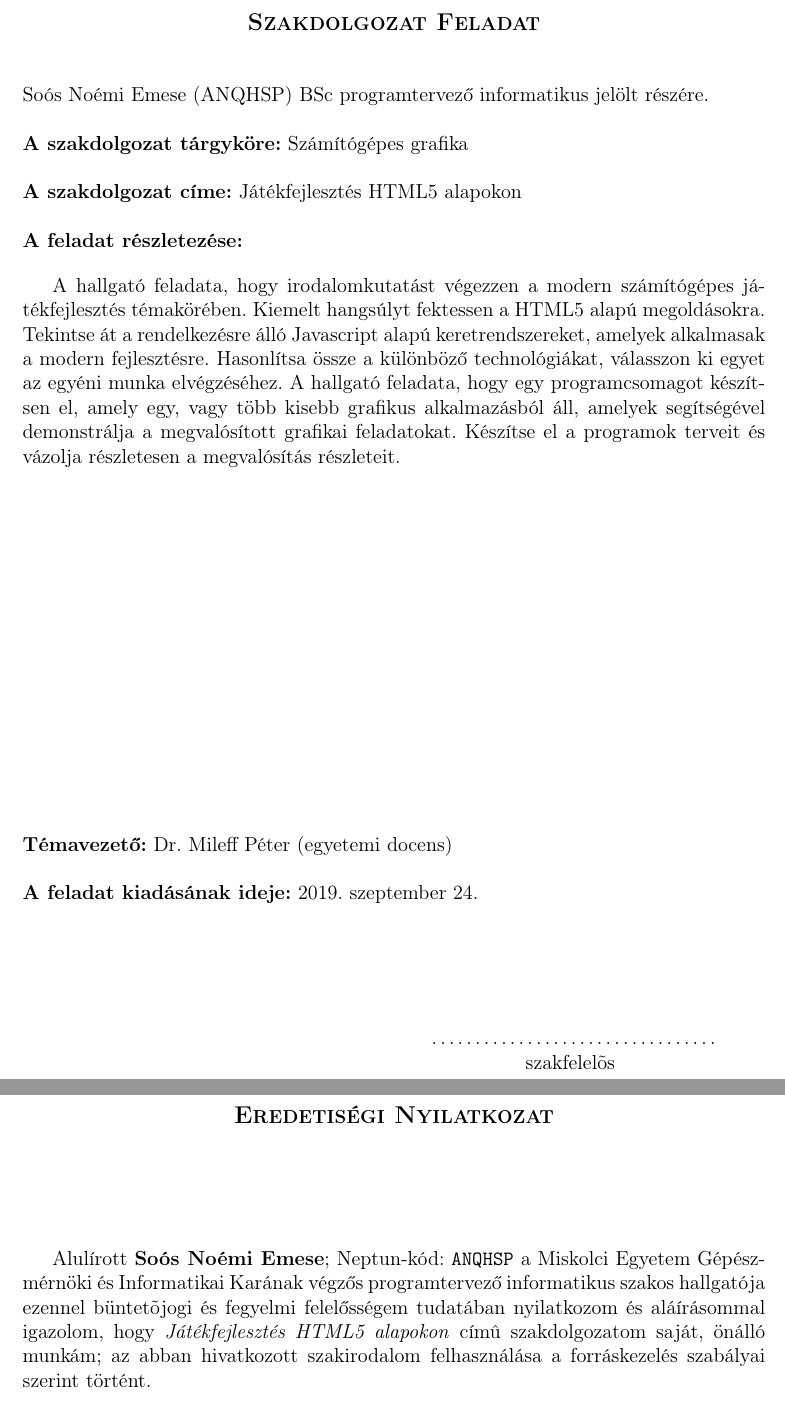
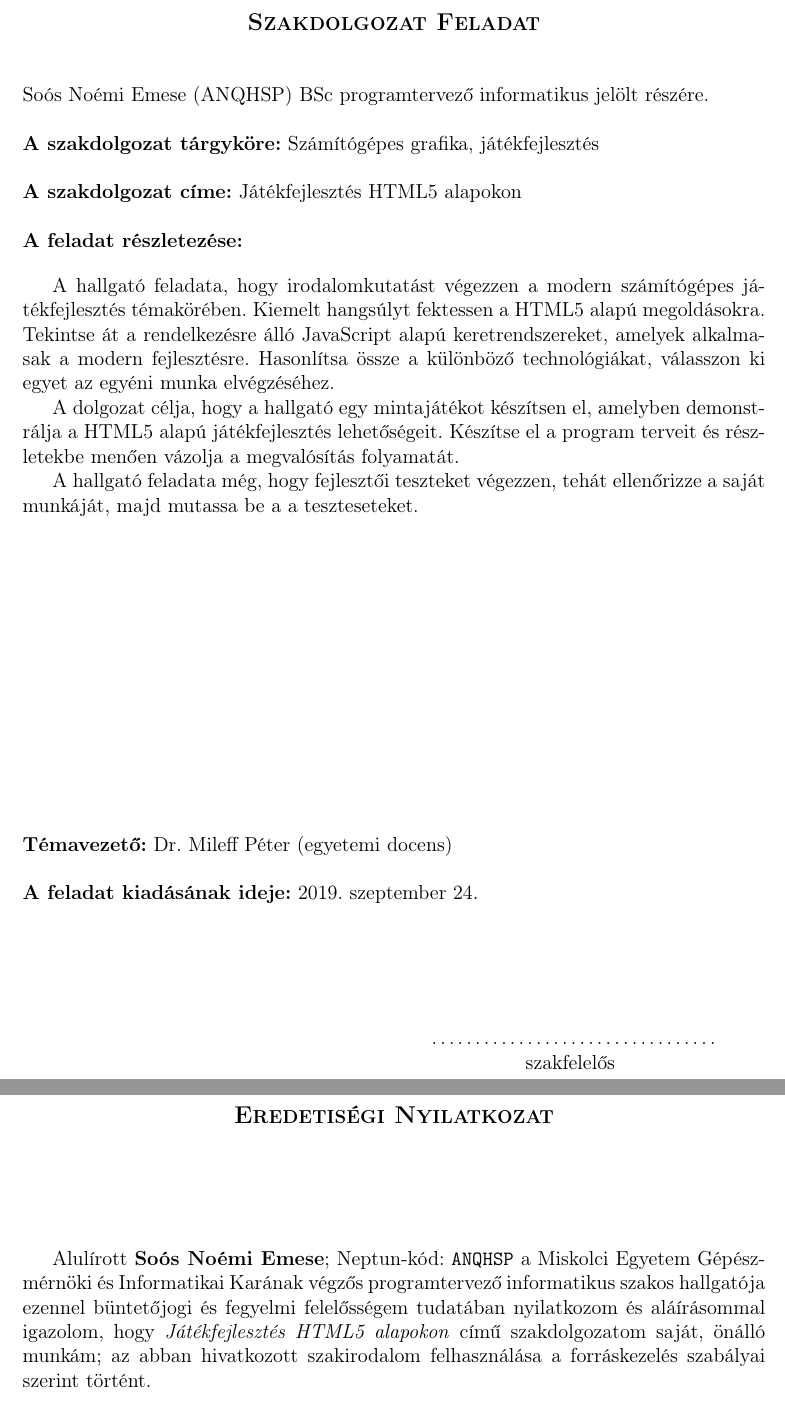
Before and after one commit to sono07/szakdolgozat-sources, a LaTeX document (report/dolgozat.tex, which reads report/feladatkiiras/feladatkiiras.tex): two parts of pages 2 and 3 of 80, joined at a grey line, cut so that both start at the same text. Compiled offline with pdfLaTeX.

Commit message:
Task description extended.

```diff
--- a/report/feladatkiiras/feladatkiiras.tex
+++ b/report/feladatkiiras/feladatkiiras.tex
@@ -13,7 +13,7 @@ Alkalmazott Matematikai Intézeti Tanszék\hspace*{4cm}\hfil \textbf{Szám:}
 \vskip 0.5cm
 Soós Noémi Emese (ANQHSP) BSc programtervező informatikus jelölt részére.\newline
 
-\noindent\textbf{A szakdolgozat tárgyköre:} Számítógépes grafika \newline
+\noindent\textbf{A szakdolgozat tárgyköre:} Számítógépes grafika, játékfejlesztés \newline
 
 \noindent\textbf{A szakdolgozat címe:} Játékfejlesztés HTML5 alapokon \newline
 
@@ -21,7 +21,11 @@ Soós Noémi Emese (ANQHSP) BSc programtervező informatikus jelölt részére.\
 
 \bigskip
 
-A hallgató feladata, hogy irodalomkutatást végezzen a modern számítógépes játékfejlesztés témakörében. Kiemelt hangsúlyt fektessen a HTML5 alapú megoldásokra. Tekintse át a rendelkezésre álló Javascript alapú keretrendszereket, amelyek alkalmasak a modern fejlesztésre. Hasonlítsa össze a különböző technológiákat, válasszon ki egyet az egyéni munka elvégzéséhez. A hallgató feladata, hogy egy programcsomagot készítsen el, amely egy, vagy több kisebb grafikus alkalmazásból áll, amelyek segítségével demonstrálja a megvalósított grafikai feladatokat. Készítse el a programok terveit és vázolja részletesen a megvalósítás részleteit.
+A hallgató feladata, hogy irodalomkutatást végezzen a modern számítógépes játékfejlesztés témakörében. Kiemelt hangsúlyt fektessen a HTML5 alapú megoldásokra. Tekintse át a rendelkezésre álló JavaScript alapú keretrendszereket, amelyek alkalmasak a modern fejlesztésre. Hasonlítsa össze a különböző technológiákat, válasszon ki egyet az egyéni munka elvégzéséhez.
+
+A dolgozat célja, hogy a hallgató egy mintajátékot készítsen el, amelyben demonstrálja a HTML5 alapú játékfejlesztés lehetőségeit. Készítse el a program terveit és részletekbe menően vázolja a megvalósítás folyamatát.
+
+A hallgató feladata még, hogy fejlesztői teszteket végezzen, tehát ellenőrizze a saját munkáját, majd mutassa be a a teszteseteket.
 
 \vfill
 
@@ -37,7 +41,7 @@ A hallgató feladata, hogy irodalomkutatást végezzen a modern számítógépes
 
 \hbox to \hsize{\hfil{\hbox to 6cm {\dotfill}\hbox to 1cm{}}}
 
-\hbox to \hsize{\hfil\hbox to 3cm {szakfelelõs}\hbox to 2cm{}}
+\hbox to \hsize{\hfil\hbox to 3cm {szakfelelős}\hbox to 2cm{}}
 
 \newpage
 
```
Also changed, not shown: report/feladatkiiras/feladatkiiras.tex (4 more changed lines).
